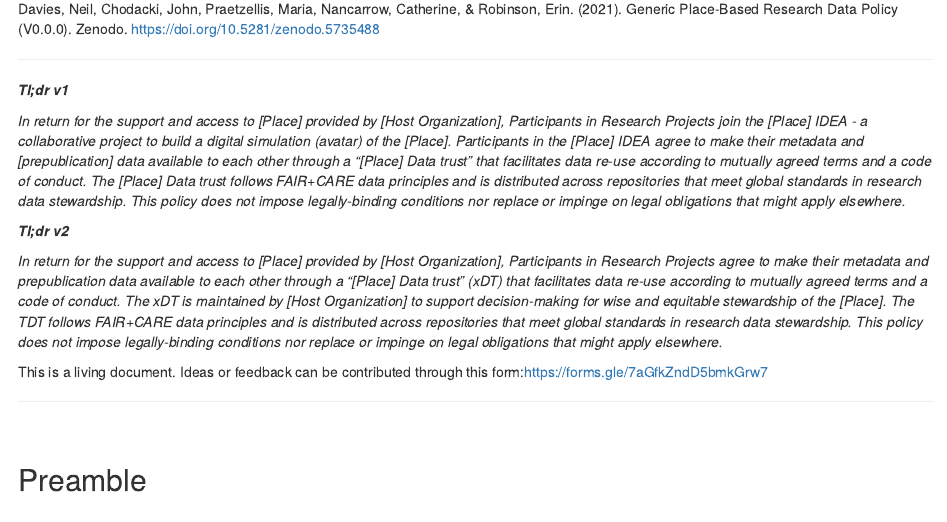
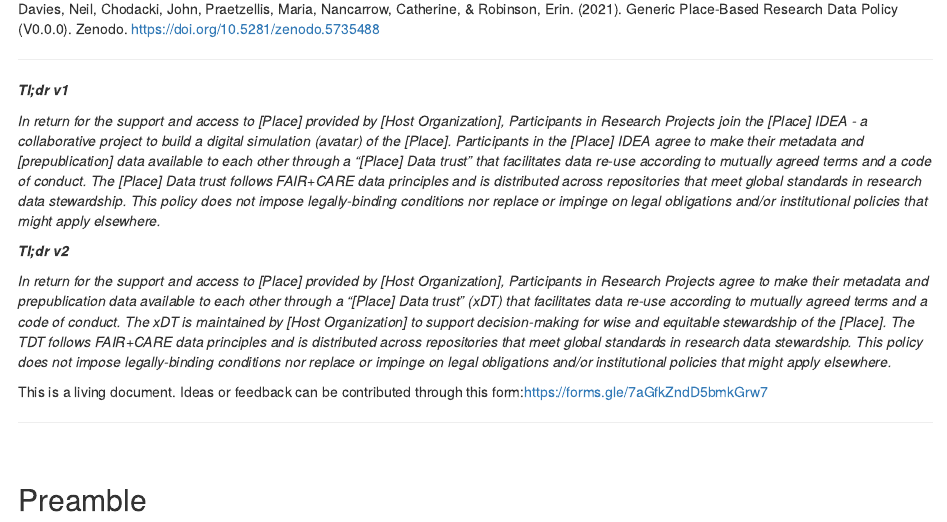
Before and after one commit to FAIRIslandProject/Generic-Place-based-Data-Policy, an R Markdown document (GenericPlacebasedDataPolicy.Rmd): the page in a window 1100 px wide, from 490 px down. Rendered offline with R 4.5, knitr and Pandoc, with nearby package versions; badge pictures from the web are left out.

Commit message:
Closes #3

```diff
--- a/GenericPlacebasedDataPolicy.Rmd
+++ b/GenericPlacebasedDataPolicy.Rmd
@@ -29,11 +29,11 @@ Davies, Neil, Chodacki, John, Praetzellis, Maria, Nancarrow, Catherine, & Robins
 
 ***Tl;dr v1***
 
-*In return for the support and access to [Place] provided by [Host Organization], Participants in Research Projects join the [Place] IDEA - a collaborative project to build a digital simulation (avatar) of the [Place]. Participants in the [Place] IDEA agree to make their metadata and [prepublication] data available to each other through a "[Place] Data trust" that facilitates data re-use according to mutually agreed terms and a code of conduct. The [Place] Data trust follows FAIR+CARE data principles and is distributed across repositories that meet global standards in research data stewardship. This policy does not impose legally-binding conditions nor replace or impinge on legal obligations that might apply elsewhere.*
+*In return for the support and access to [Place] provided by [Host Organization], Participants in Research Projects join the [Place] IDEA - a collaborative project to build a digital simulation (avatar) of the [Place]. Participants in the [Place] IDEA agree to make their metadata and [prepublication] data available to each other through a "[Place] Data trust" that facilitates data re-use according to mutually agreed terms and a code of conduct. The [Place] Data trust follows FAIR+CARE data principles and is distributed across repositories that meet global standards in research data stewardship. This policy does not impose legally-binding conditions nor replace or impinge on legal obligations and/or institutional policies* *that might apply elsewhere.*
 
 ***Tl;dr v2***
 
-*In return for the support and access to [Place] provided by [Host Organization], Participants in Research Projects agree to make their metadata and prepublication data available to each other through a "[Place] Data trust" (xDT) that facilitates data re-use according to mutually agreed terms and a code of conduct. The xDT is maintained by [Host Organization] to support decision-making for wise and equitable stewardship of the [Place]. The TDT follows FAIR+CARE data principles and is distributed across repositories that meet global standards in research data stewardship. This policy does not impose legally-binding conditions nor replace or impinge on legal obligations that might apply elsewhere.*
+*In return for the support and access to [Place] provided by [Host Organization], Participants in Research Projects agree to make their metadata and prepublication data available to each other through a "[Place] Data trust" (xDT) that facilitates data re-use according to mutually agreed terms and a code of conduct. The xDT is maintained by [Host Organization] to support decision-making for wise and equitable stewardship of the [Place]. The TDT follows FAIR+CARE data principles and is distributed across repositories that meet global standards in research data stewardship. This policy does not impose legally-binding conditions nor replace or impinge on legal obligations and/or institutional policies* *that might apply elsewhere.*
 
 This is a living document. Ideas or feedback can be contributed through this form:<https://forms.gle/7aGfkZndD5bmkGrw7>
 
```
Also changed, not shown: GenericPlacebasedDataPolicy.html.
